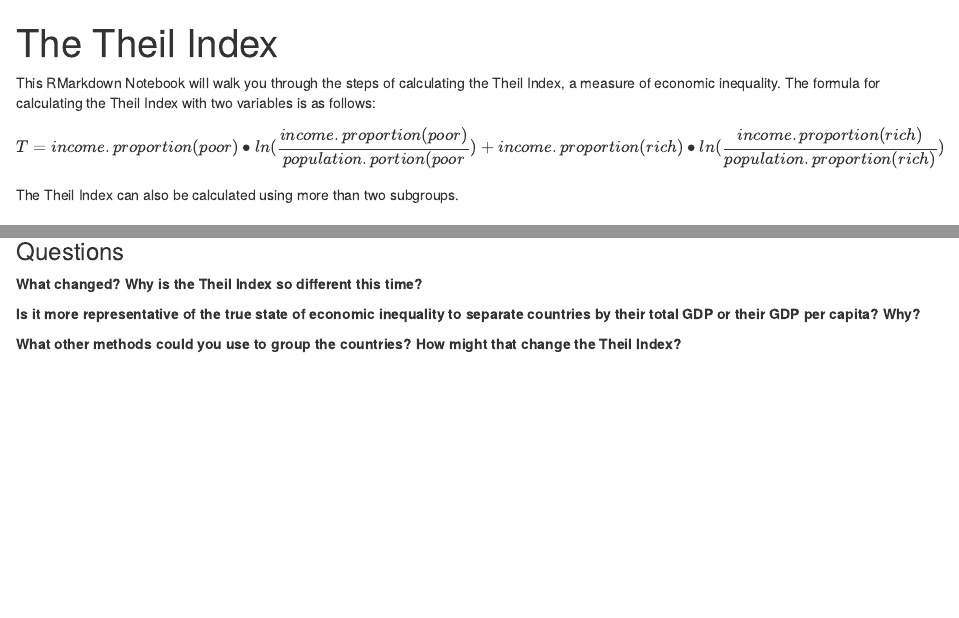
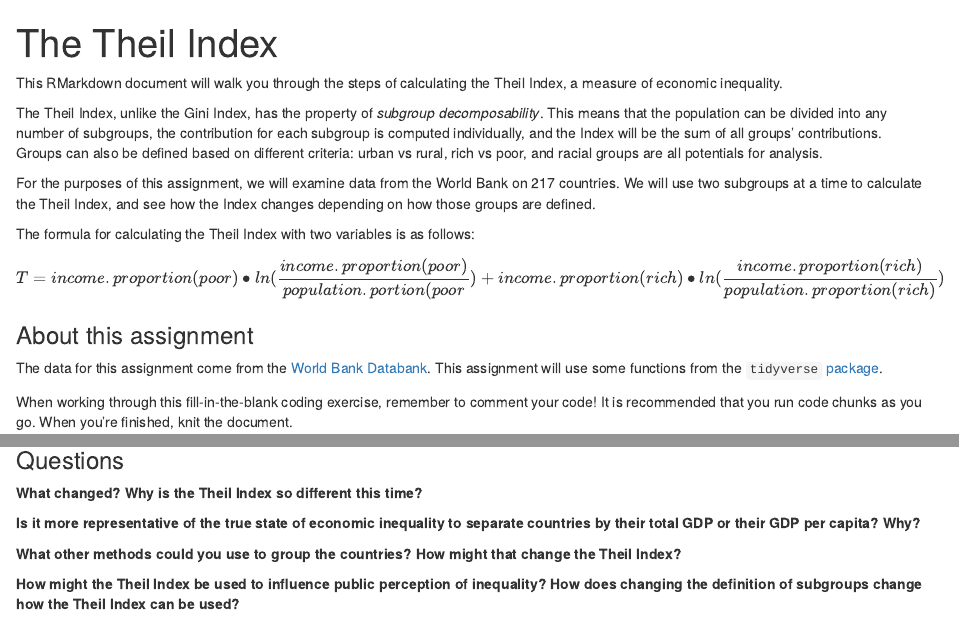
Before and after one commit to gkacton/Theil-Homework, an R Markdown document (Theil-Notebook-Homework.Rmd): the page in a window 1100 px wide, from its top, and a second part further down, joined at a grey line. Rendered offline with R 4.5, knitr and Pandoc, with nearby package versions.

Commit message:
Add context and additional questions

```diff
--- a/Theil-Notebook-Homework.Rmd
+++ b/Theil-Notebook-Homework.Rmd
@@ -5,13 +5,18 @@ output:
     df_print: paged
 ---
 
-This RMarkdown Notebook will walk you through the steps of calculating the Theil Index, a measure of economic inequality. The formula for calculating the Theil Index with two variables is as follows:
+This RMarkdown document will walk you through the steps of calculating the Theil Index, a measure of economic inequality.
+
+The Theil Index, unlike the Gini Index, has the property of *subgroup decomposability*. This means that the population can be divided into any number of subgroups, the contribution for each subgroup is computed individually, and the Index will be the sum of all groups' contributions. Groups can also be defined based on different criteria: urban vs rural, rich vs poor, and racial groups are all potentials for analysis.
+
+For the purposes of this assignment, we will examine data from the World Bank on 217 countries. We will use two subgroups at a time to calculate the Theil Index, and see how the Index changes depending on how those groups are defined.
+
+The formula for calculating the Theil Index with two variables is as follows:
 
 $$
 T = income.proportion(poor) \bullet ln(\dfrac{income.proportion(poor)}{population.portion(poor}) + income.proportion(rich) \bullet ln(\dfrac{income.proportion(rich)}{population.proportion(rich)})
 $$
 
-The Theil Index can also be calculated using more than two subgroups.
 
 ### About this assignment
 
@@ -237,3 +242,5 @@ This time, the Theil Index came out to `r theil_index_two`.
 **Is it more representative of the true state of economic inequality to separate countries by their total GDP or their GDP per capita? Why?**
 
 **What other methods could you use to group the countries? How might that change the Theil Index?**
+
+**How might the Theil Index be used to influence public perception of inequality? How does changing the definition of subgroups change how the Theil Index can be used?**
```
